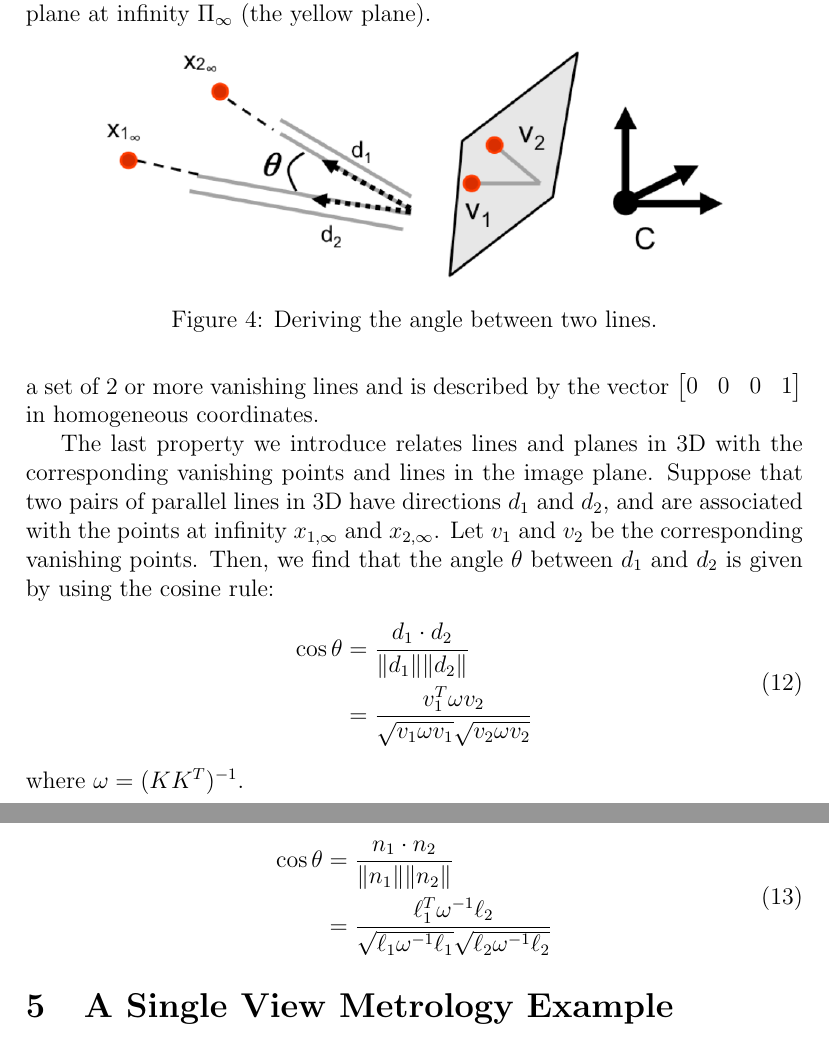
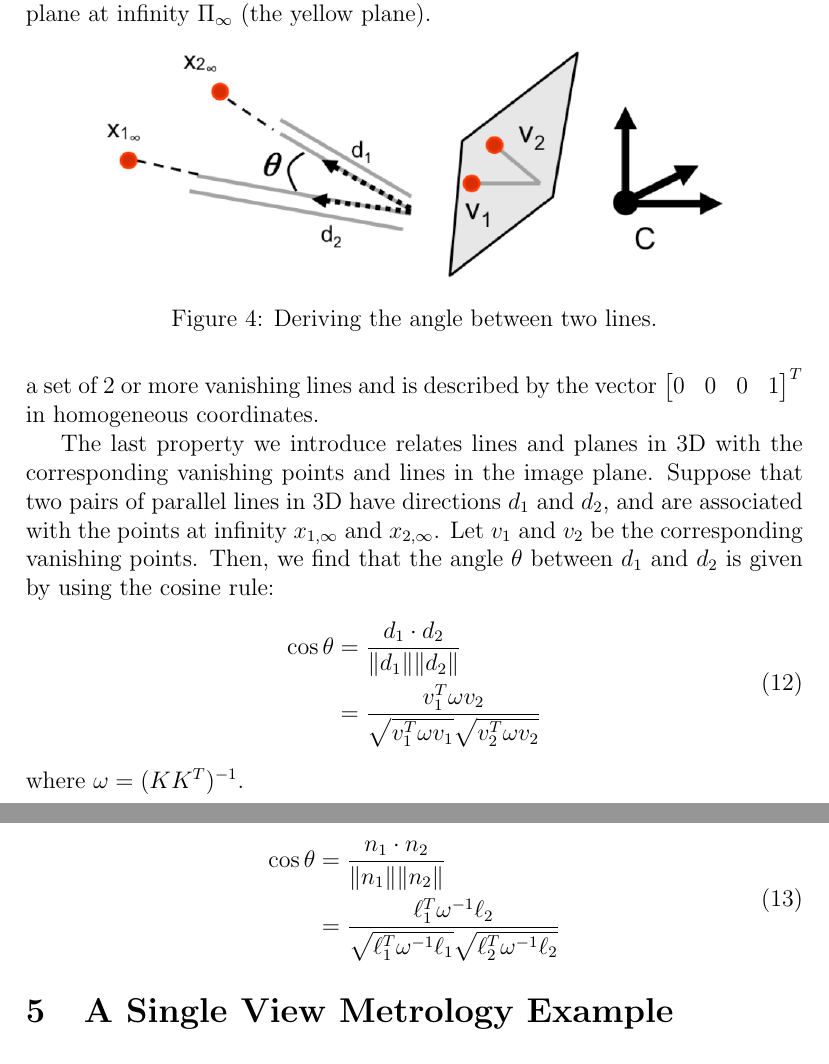
Before and after one commit to kenjihata/cs231a-notes, a LaTeX document (02-single-view-metrology/02-single-view-metrology.tex): two parts of pages 7 and 8 of 9, joined at a grey line, cut so that both start at the same text. Compiled offline with pdfLaTeX.

Commit message:
fix typo in notes2

```diff
--- a/02-single-view-metrology/02-single-view-metrology.tex
+++ b/02-single-view-metrology/02-single-view-metrology.tex
@@ -148,7 +148,7 @@ This means that if we can recognize the horizon line associated with a plane, an
 \caption{A set of two or more vanishing lines (the blue lines) defines the plane at infinity $\Pi_\infty$ (the yellow plane).}
 \label{fig:plane_infinity}
 \end{figure}
-Before introducing the last property that relates vanishing points and lines, we first need to define the plane at infinity $\Pi_\infty$. This plane is defined by a set of 2 or more vanishing lines and is described by the vector $\begin{bmatrix} 0 & 0 & 0 &1\end{bmatrix}$ in homogeneous coordinates.
+Before introducing the last property that relates vanishing points and lines, we first need to define the plane at infinity $\Pi_\infty$. This plane is defined by a set of 2 or more vanishing lines and is described by the vector $\begin{bmatrix} 0 & 0 & 0 &1\end{bmatrix}^T$ in homogeneous coordinates.
 
 \begin{figure}[h!]
 \centering
@@ -161,7 +161,7 @@ The last property we introduce relates lines and planes in 3D with the correspon
 \begin{equation}
     \begin{split}
         \cos\theta &= \frac{d_1 \cdot d_2}{\|d_1\| \|d_2\|}\\
-        &= \frac{v_1^T\omega v_2}{\sqrt{v_1 \omega v_1}\sqrt{v_2 \omega v_2}}
+        &= \frac{v_1^T\omega v_2}{\sqrt{v_1^T \omega v_1}\sqrt{v_2^T \omega v_2}}
     \end{split}
     \label{eq:angles}
 \end{equation}
@@ -171,7 +171,7 @@ We can extend this idea further to the 3D planar case, in which we want to relat
 \begin{equation}
     \begin{split}
         \cos\theta &= \frac{n_1 \cdot n_2}{\|n_1\| \|n_2\|}\\
-        &= \frac{\ell_1^T\omega^{-1} \ell_2}{\sqrt{\ell_1 \omega^{-1} \ell_1}\sqrt{\ell_2 \omega^{-1} \ell_2}}
+        &= \frac{\ell_1^T\omega^{-1} \ell_2}{\sqrt{\ell_1^T \omega^{-1} \ell_1}\sqrt{\ell_2^T \omega^{-1} \ell_2}}
     \end{split}
 \end{equation}
 
```
